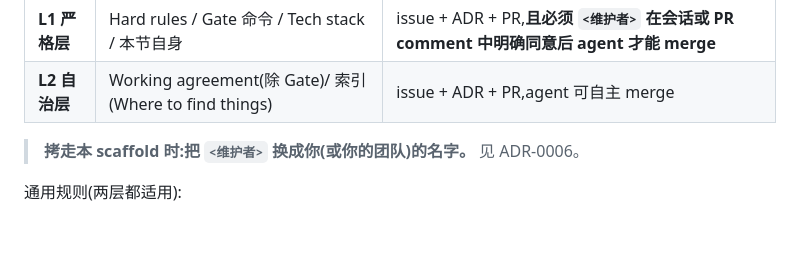
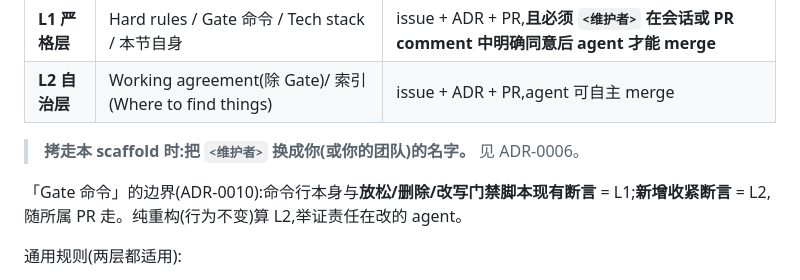
Before and after one commit to real-stanyan/gearbox, a Markdown page: AGENTS.md, the part around the change. Rendered like a GitHub page; blank space fills up the shorter version.

```diff
--- a/AGENTS.md
+++ b/AGENTS.md
@@ -71,6 +71,8 @@ agent 可以修改 AGENTS.md,但**按改动内容分级**(ADR-0006):
 
 > **拷走本 scaffold 时:把 `<维护者>` 换成你(或你的团队)的名字。** 见 ADR-0006。
 
+「Gate 命令」的边界(ADR-0010):命令行本身与**放松/删除/改写门禁脚本现有断言** = L1;**新增收紧断言** = L2,随所属 PR 走。纯重构(行为不变)算 L2,举证责任在改的 agent。
+
 通用规则(两层都适用):
 
 - **三件套缺一不可**:对应 issue(通常是 Protocol gap 类)+ ADR(记录决策与理由)+ 分支 PR(CI 绿才能 merge,merge 时关 issue)。
```
Also changed, not shown: docs/adr/0010-gate-assertion-tiers.md (added, +39 -0 lines).
